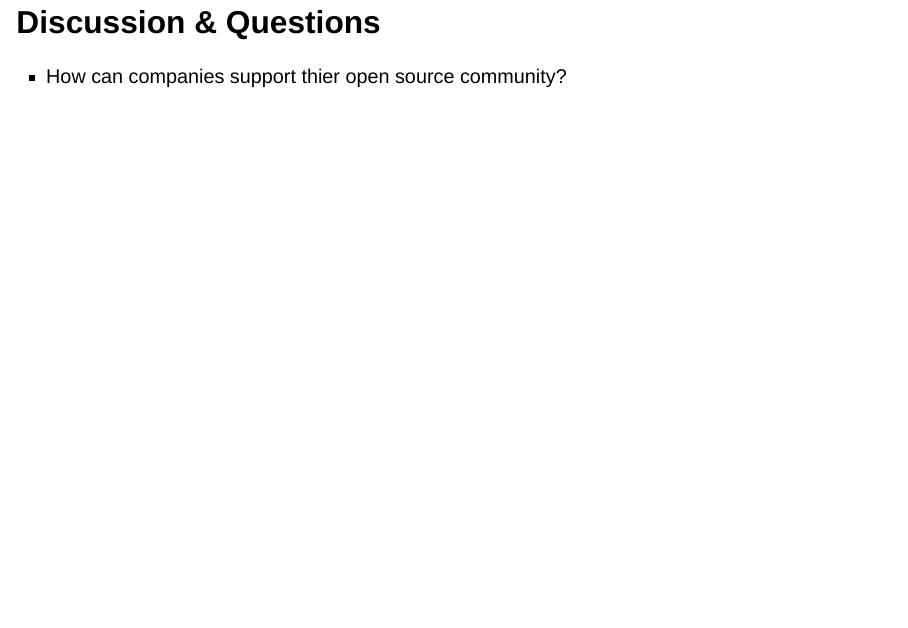
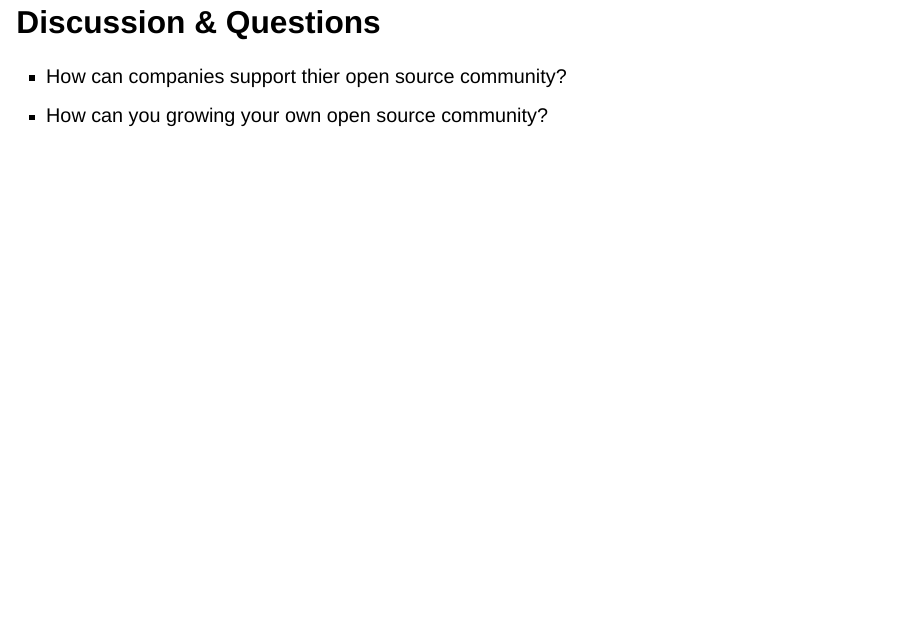
Before and after one commit to OpenPlainsInc/openplainsinc.github.io, a Quarto document (content/presentations/foss4gna_2024_openplains.qmd): page 22 of 23. Rendered offline with R 4.5, knitr and Pandoc in place of Quarto, with nearby package versions; drawn as Slidy slides in place of the format the file asks for.

Commit message:
Updated slides

```diff
--- a/content/presentations/foss4gna_2024_openplains.qmd
+++ b/content/presentations/foss4gna_2024_openplains.qmd
@@ -168,5 +168,6 @@ OpenPlains is dependent on GRASS GIS
 ## Discussion & Questions  {.text-center}
 
 - How can companies support thier open source community?
+- How can you growing your own open source community?
 
 ## <span class="text-white"><span> {background-image="images/Banner-Beige.png" .text-center}
```
